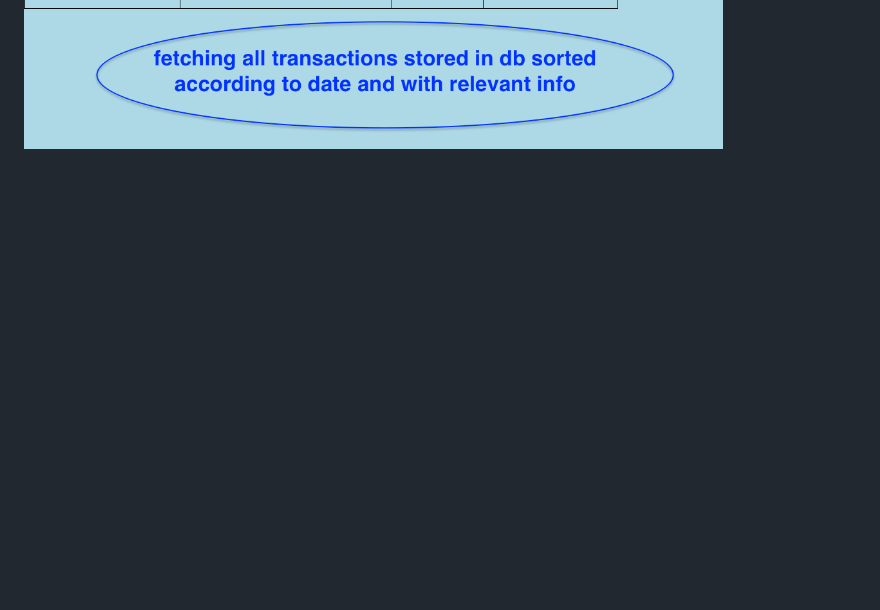
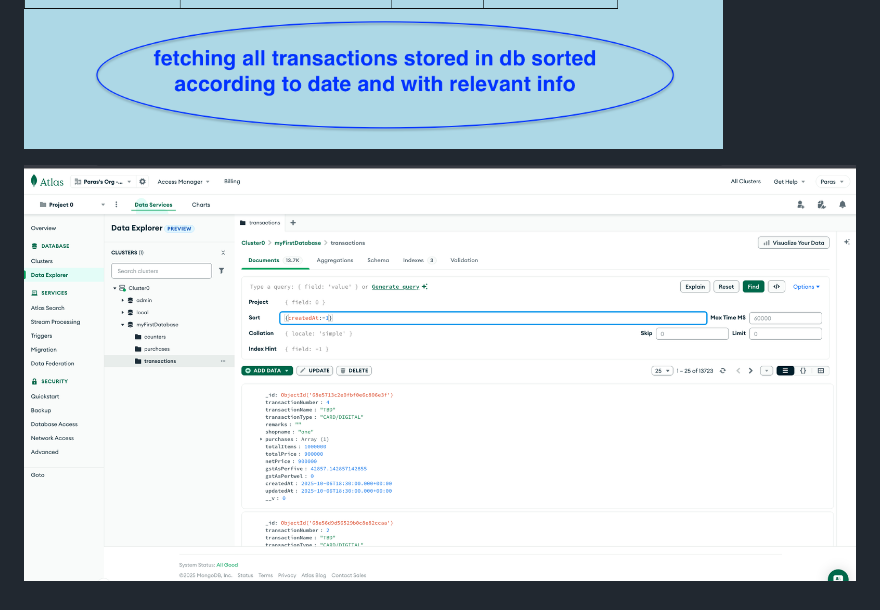
Before and after one commit to paras-kaushik/PerfectCollectionTransactionDatabase, a Markdown page: README.md, the part around the change. Rendered like a GitHub page; pictures changed too: image.png (added); blank space fills up the shorter version.

Commit message:
update shop items and add new image

```diff
--- a/README.md
+++ b/README.md
@@ -3,3 +3,6 @@ Billing Software + Transaction Database for Family shop
 
 ![This is an image](https://github.com/paras-kaushik/PerfectCollectionTransactionDatabase/blob/master/a.png)
 ![This is an image](https://github.com/paras-kaushik/PerfectCollectionTransactionDatabase/blob/master/b.png)
+
+
+![alt text](image.png)
```
Also changed, not shown: 1 other file.
